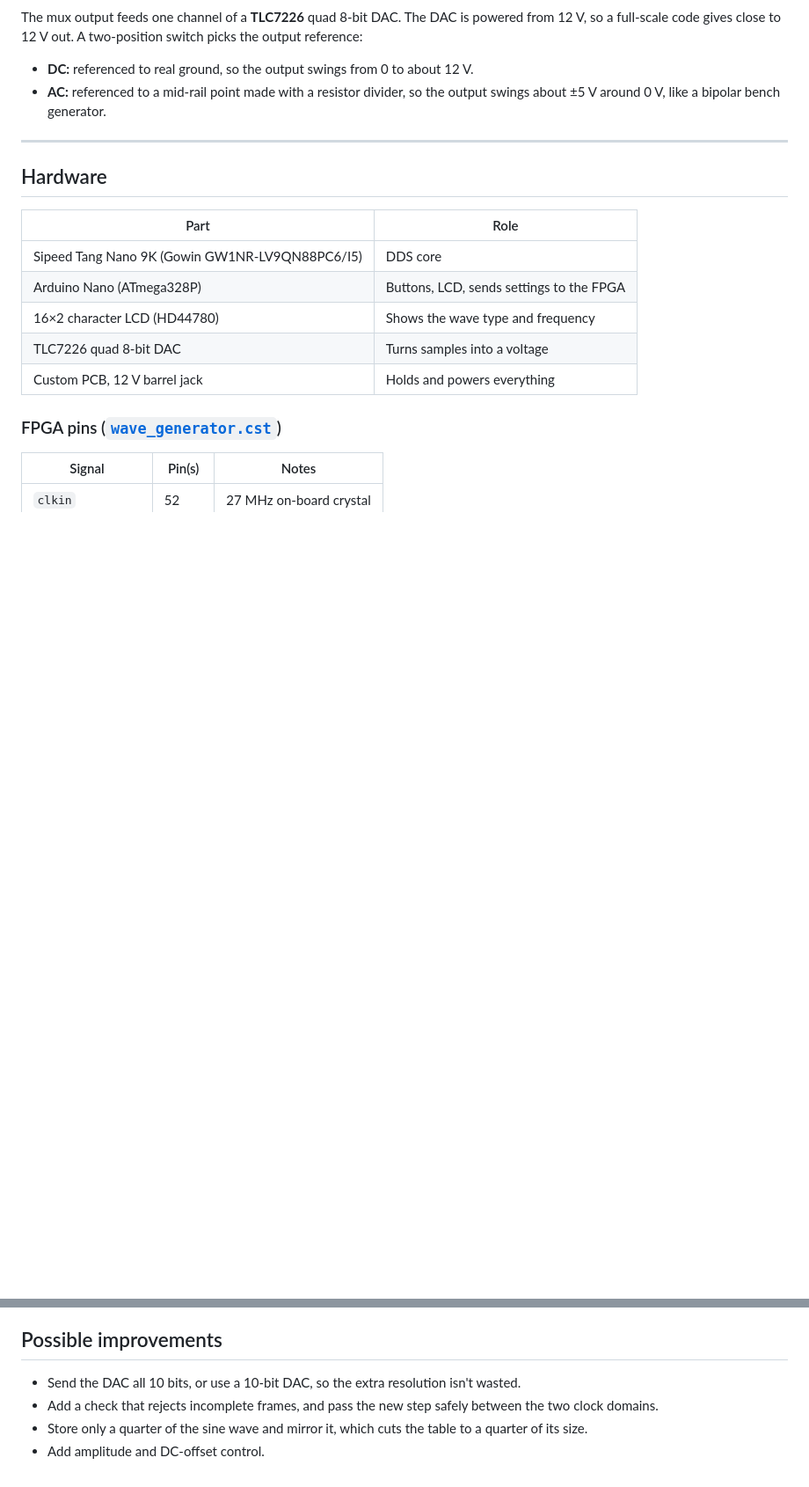
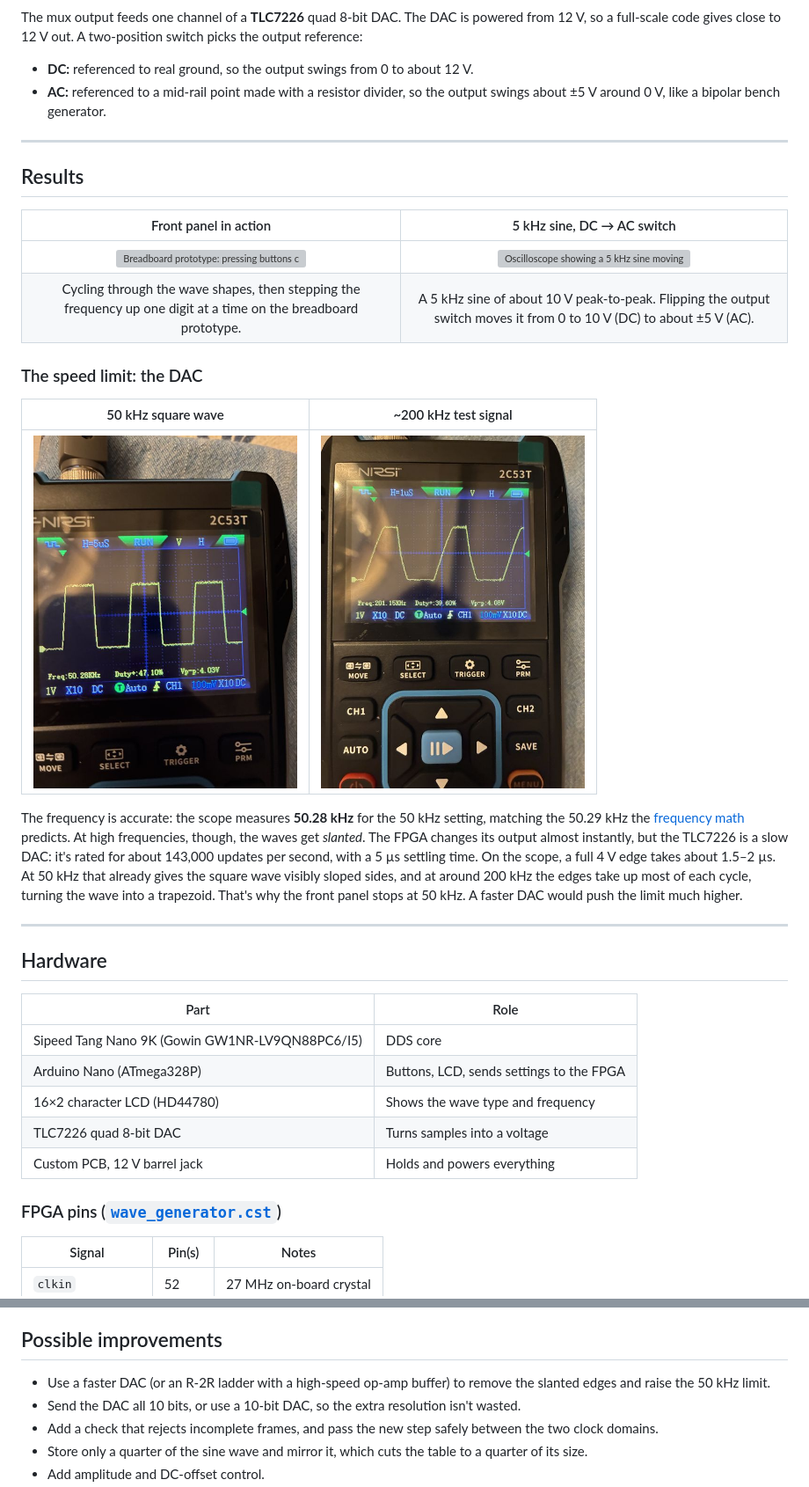
Before and after one commit to eshooper2008-cyber/fpga-wave-generator, a Markdown page: README.md, 2 parts joined by grey strips. Shown at 88% size. Rendered like a GitHub page; pictures changed too: docs/images/scope_200khz_slew.jpg (added), docs/images/scope_50khz_square.jpg (added); blank space fills up the shorter version; grey boxes are pictures that could not be loaded.

Commit message:
Add demo GIFs, scope captures and DAC speed-limit notes

```diff
--- a/README.md
+++ b/README.md
@@ -109,6 +109,23 @@ The mux output feeds one channel of a **TLC7226** quad 8-bit DAC. The DAC is pow
 
 ---
 
+## Results
+
+| Front panel in action | 5 kHz sine, DC → AC switch |
+|:---:|:---:|
+| <img src="docs/images/demo_ui.gif" width="300" alt="Breadboard prototype: pressing buttons cycles Sqr, Saw, Sine and steps the frequency"> | <img src="docs/images/scope_sine_ac_dc.gif" width="300" alt="Oscilloscope showing a 5 kHz sine moving from 0 to 10 V to about plus or minus 5 V"> |
+| Cycling through the wave shapes, then stepping the frequency up one digit at a time on the breadboard prototype. | A 5 kHz sine of about 10 V peak-to-peak. Flipping the output switch moves it from 0 to 10 V (DC) to about ±5 V (AC). |
+
+### The speed limit: the DAC
+
+| 50 kHz square wave | ~200 kHz test signal |
+|:---:|:---:|
+| <img src="docs/images/scope_50khz_square.jpg" width="300" alt="Scope: 50.28 kHz square wave with sloped edges"> | <img src="docs/images/scope_200khz_slew.jpg" width="300" alt="Scope: 201 kHz signal with slow, slanted edges forming a trapezoid"> |
+
+The frequency is accurate: the scope measures **50.28 kHz** for the 50 kHz setting, matching the 50.29 kHz the [frequency math](#frequency-math) predicts. At high frequencies, though, the waves get *slanted*. The FPGA changes its output almost instantly, but the TLC7226 is a slow DAC: it's rated for about 143,000 updates per second, with a 5 µs settling time. On the scope, a full 4 V edge takes about 1.5–2 µs. At 50 kHz that already gives the square wave visibly sloped sides, and at around 200 kHz the edges take up most of each cycle, turning the wave into a trapezoid. That's why the front panel stops at 50 kHz. A faster DAC would push the limit much higher.
+
+---
+
 ## Hardware
 
 | Part | Role |
@@ -189,6 +206,7 @@ For each of the 8192 addresses, the script finds the matching fraction of 2π, t
 
 ## Possible improvements
 
+- Use a faster DAC (or an R-2R ladder with a high-speed op-amp buffer) to remove the slanted edges and raise the 50 kHz limit.
 - Send the DAC all 10 bits, or use a 10-bit DAC, so the extra resolution isn't wasted.
 - Add a check that rejects incomplete frames, and pass the new step safely between the two clock domains.
 - Store only a quarter of the sine wave and mirror it, which cuts the table to a quarter of its size.
```
Also changed, not shown: 2 other files.
